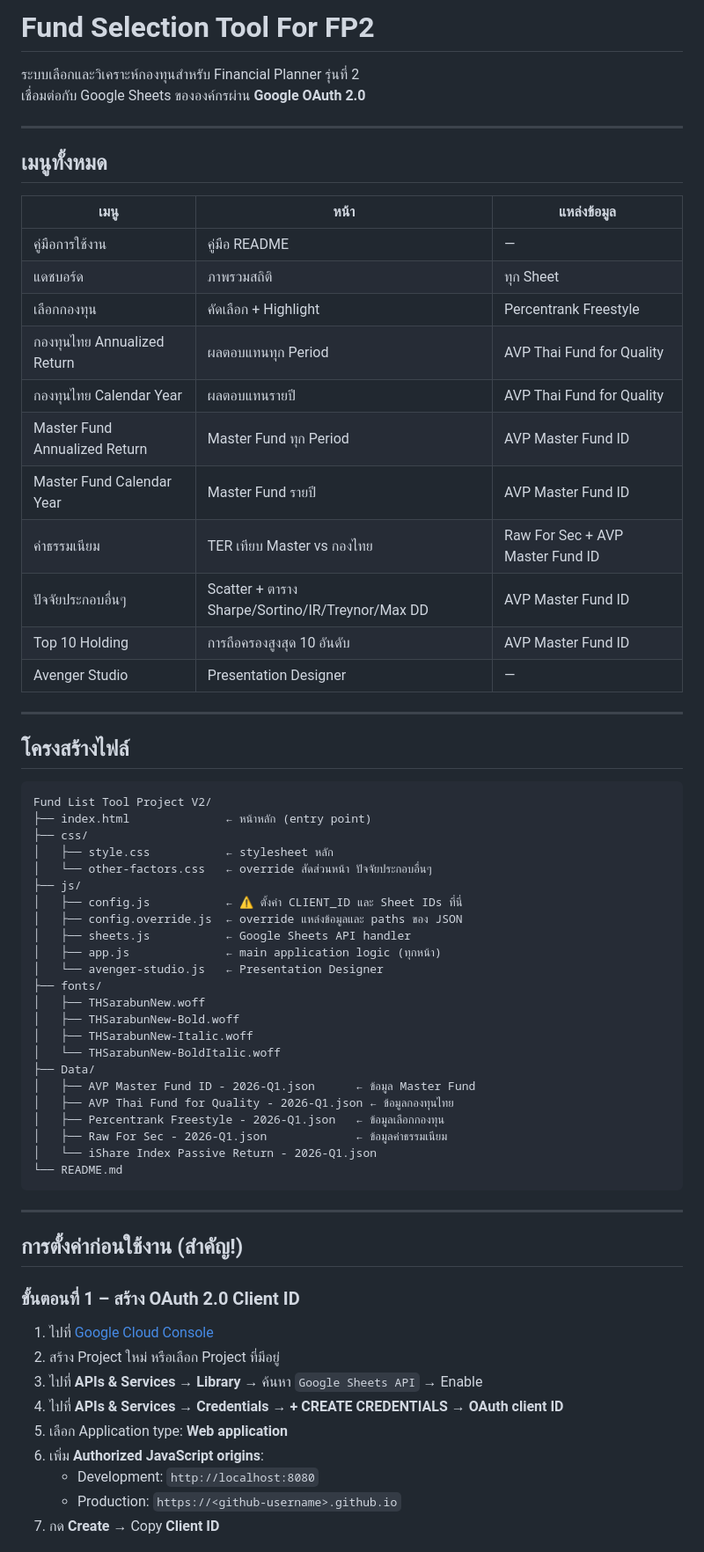
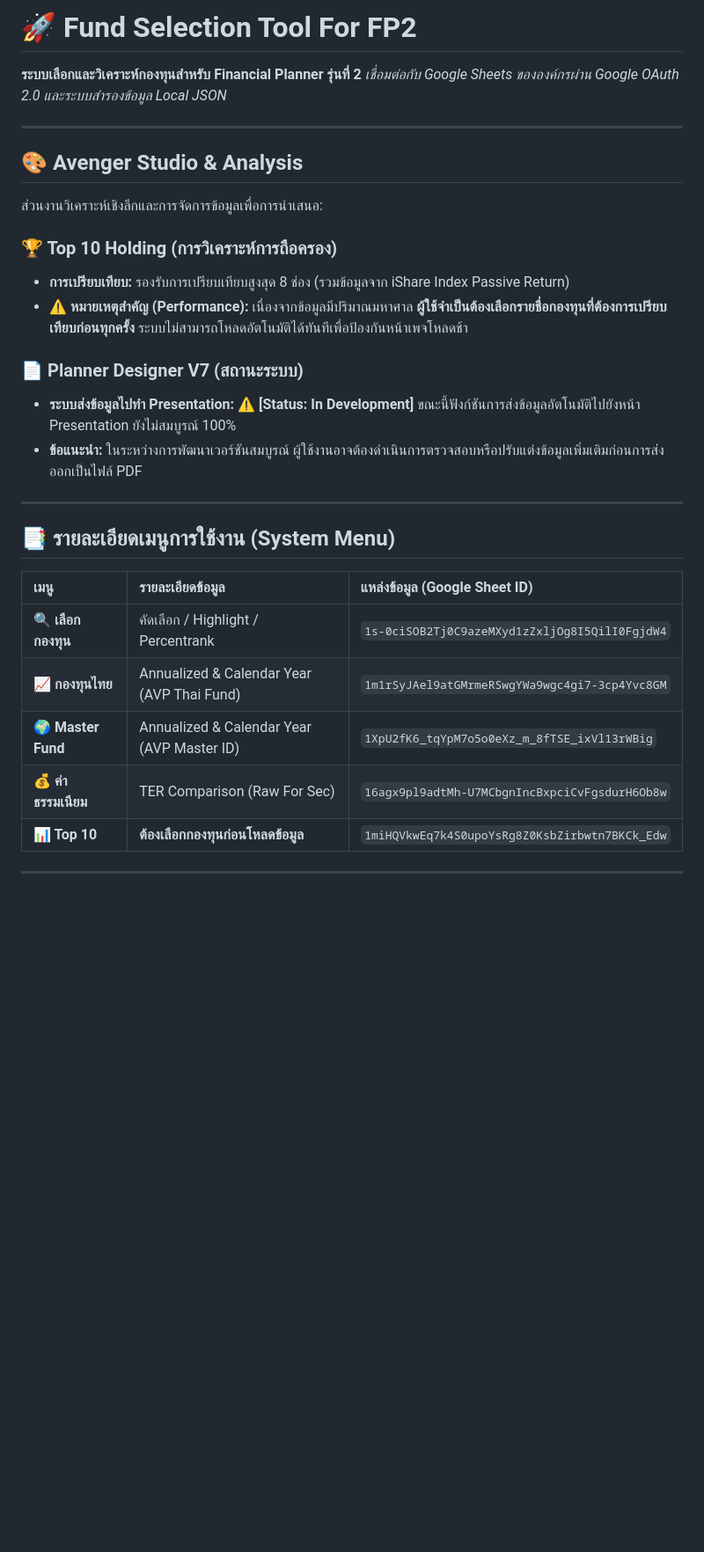
Before and after one commit to FP2-AVP/Fund-Selection-Tool-V2, a Markdown page: README.md, the part around one of its changes. Shown at 88% size. Rendered like a GitHub page; blank space fills up the shorter version.

````diff
--- a/README.md
+++ b/README.md
@@ -1,69 +1,30 @@
-# Fund Selection Tool For FP2
-
-ระบบเลือกและวิเคราะห์กองทุนสำหรับ Financial Planner รุ่นที่ 2
-เชื่อมต่อกับ Google Sheets ขององค์กรผ่าน **Google OAuth 2.0**
+# 🚀 Fund Selection Tool For FP2
+**ระบบเลือกและวิเคราะห์กองทุนสำหรับ Financial Planner รุ่นที่ 2**
+*เชื่อมต่อกับ Google Sheets ขององค์กรผ่าน Google OAuth 2.0 และระบบสำรองข้อมูล Local JSON*
 
 ---
 
-## เมนูทั้งหมด
+## 🎨 Avenger Studio & Analysis
+ส่วนงานวิเคราะห์เชิงลึกและการจัดการข้อมูลเพื่อการนำเสนอ:
 
-| เมนู | หน้า | แหล่งข้อมูล |
-|------|------|------------|
-| คู่มือการใช้งาน | คู่มือ README | — |
-| แดชบอร์ด | ภาพรวมสถิติ | ทุก Sheet |
-| เลือกกองทุน | คัดเลือก + Highlight | Percentrank Freestyle |
-| กองทุนไทย Annualized Return | ผลตอบแทนทุก Period | AVP Thai Fund for Quality |
-| กองทุนไทย Calendar Year | ผลตอบแทนรายปี | AVP Thai Fund for Quality |
-| Master Fund Annualized Return | Master Fund ทุก Period | AVP Master Fund ID |
-| Master Fund Calendar Year | Master Fund รายปี | AVP Master Fund ID |
-| ค่าธรรมเนียม | TER เทียบ Master vs กองไทย | Raw For Sec + AVP Master Fund ID |
-| ปัจจัยประกอบอื่นๆ | Scatter + ตาราง Sharpe/Sortino/IR/Treynor/Max DD | AVP Master Fund ID |
-| Top 10 Holding | การถือครองสูงสุด 10 อันดับ | AVP Master Fund ID |
-| Avenger Studio | Presentation Designer | — |
+### 🏆 Top 10 Holding (การวิเคราะห์การถือครอง)
+* **การเปรียบเทียบ:** รองรับการเปรียบเทียบสูงสุด 8 ช่อง (รวมข้อมูลจาก iShare Index Passive Return)
+* **⚠️ หมายเหตุสำคัญ (Performance):** เนื่องจากข้อมูลมีปริมาณมหาศาล **ผู้ใช้จำเป็นต้องเลือกรายชื่อกองทุนที่ต้องการเปรียบเทียบก่อนทุกครั้ง** ระบบไม่สามารถโหลดอัตโนมัติได้ทันทีเพื่อป้องกันหน้าเพจโหลดช้า
+
+### 📄 Planner Designer V7 (สถานะระบบ)
+* **ระบบส่งข้อมูลไปทำ Presentation:** ⚠️ **[Status: In Development]** ขณะนี้ฟังก์ชันการส่งข้อมูลอัตโนมัติไปยังหน้า Presentation ยังไม่สมบูรณ์ 100%
+* **ข้อแนะนำ:** ในระหว่างการพัฒนาเวอร์ชันสมบูรณ์ ผู้ใช้งานอาจต้องดำเนินการตรวจสอบหรือปรับแต่งข้อมูลเพิ่มเติมก่อนการส่งออกเป็นไฟล์ PDF
 
 ---
 
-## โครงสร้างไฟล์
-
-```
-Fund List Tool Project V2/
-├── index.html              ← หน้าหลัก (entry point)
-├── css/
-│   ├── style.css           ← stylesheet หลัก
-│   └── other-factors.css   ← override สัดส่วนหน้า ปัจจัยประกอบอื่นๆ
-├── js/
-│   ├── config.js           ← ⚠️ ตั้งค่า CLIENT_ID และ Sheet IDs ที่นี่
-│   ├── config.override.js  ← override แหล่งข้อมูลและ paths ของ JSON
-│   ├── sheets.js           ← Google Sheets API handler
-│   ├── app.js              ← main application logic (ทุกหน้า)
-│   └── avenger-studio.js   ← Presentation Designer
-├── fonts/
-│   ├── THSarabunNew.woff
-│   ├── THSarabunNew-Bold.woff
-│   ├── THSarabunNew-Italic.woff
-│   └── THSarabunNew-BoldItalic.woff
-├── Data/
-│   ├── AVP Master Fund ID - 2026-Q1.json      ← ข้อมูล Master Fund
-│   ├── AVP Thai Fund for Quality - 2026-Q1.json ← ข้อมูลกองทุนไทย
-│   ├── Percentrank Freestyle - 2026-Q1.json   ← ข้อมูลเลือกกองทุน
-│   ├── Raw For Sec - 2026-Q1.json             ← ข้อมูลค่าธรรมเนียม
-│   └── iShare Index Passive Return - 2026-Q1.json
-└── README.md
-```
+## 📑 รายละเอียดเมนูการใช้งาน (System Menu)
+| เมนู | รายละเอียดข้อมูล | แหล่งข้อมูล (Google Sheet ID) |
+| :--- | :--- | :--- |
+| **🔍 เลือกกองทุน** | คัดเลือก / Highlight / Percentrank | `1s-0ciSOB2Tj0C9azeMXyd1zZxljOg8I5QilI0FgjdW4` |
+| **📈 กองทุนไทย** | Annualized & Calendar Year (AVP Thai Fund) | `1m1rSyJAel9atGMrmeRSwgYWa9wgc4gi7-3cp4Yvc8GM` |
+| **🌍 Master Fund** | Annualized & Calendar Year (AVP Master ID) | `1XpU2fK6_tqYpM7o5o0eXz_m_8fTSE_ixVl13rWBig` |
+| **💰 ค่าธรรมเนียม** | TER Comparison (Raw For Sec) | `16agx9pl9adtMh-U7MCbgnIncBxpciCvFgsdurH6Ob8w` |
+| **📊 Top 10** | **ต้องเลือกกองทุนก่อนโหลดข้อมูล** | `1miHQVkwEq7k4S0upoYsRg8Z0KsbZirbwtn7BKCk_Edw` |
 
 ---
 
-## การตั้งค่าก่อนใช้งาน (สำคัญ!)
-
-### ขั้นตอนที่ 1 – สร้าง OAuth 2.0 Client ID
-
-1. ไปที่ [Google Cloud Console](https://console.cloud.google.com/)
-2. สร้าง Project ใหม่ หรือเลือก Project ที่มีอยู่
-3. ไปที่ **APIs & Services → Library** → ค้นหา `Google Sheets API` → Enable
-4. ไปที่ **APIs & Services → Credentials → + CREATE CREDENTIALS → OAuth client ID**
-5. เลือก Application type: **Web application**
-6. เพิ่ม **Authorized JavaScript origins**:
-   - Development: `http://localhost:8080`
-   - Production: `https://<github-username>.github.io`
-7. กด **Create** → Copy **Client ID**
-
````
Also changed, not shown: other parts of README.md (+20 -114 lines).
